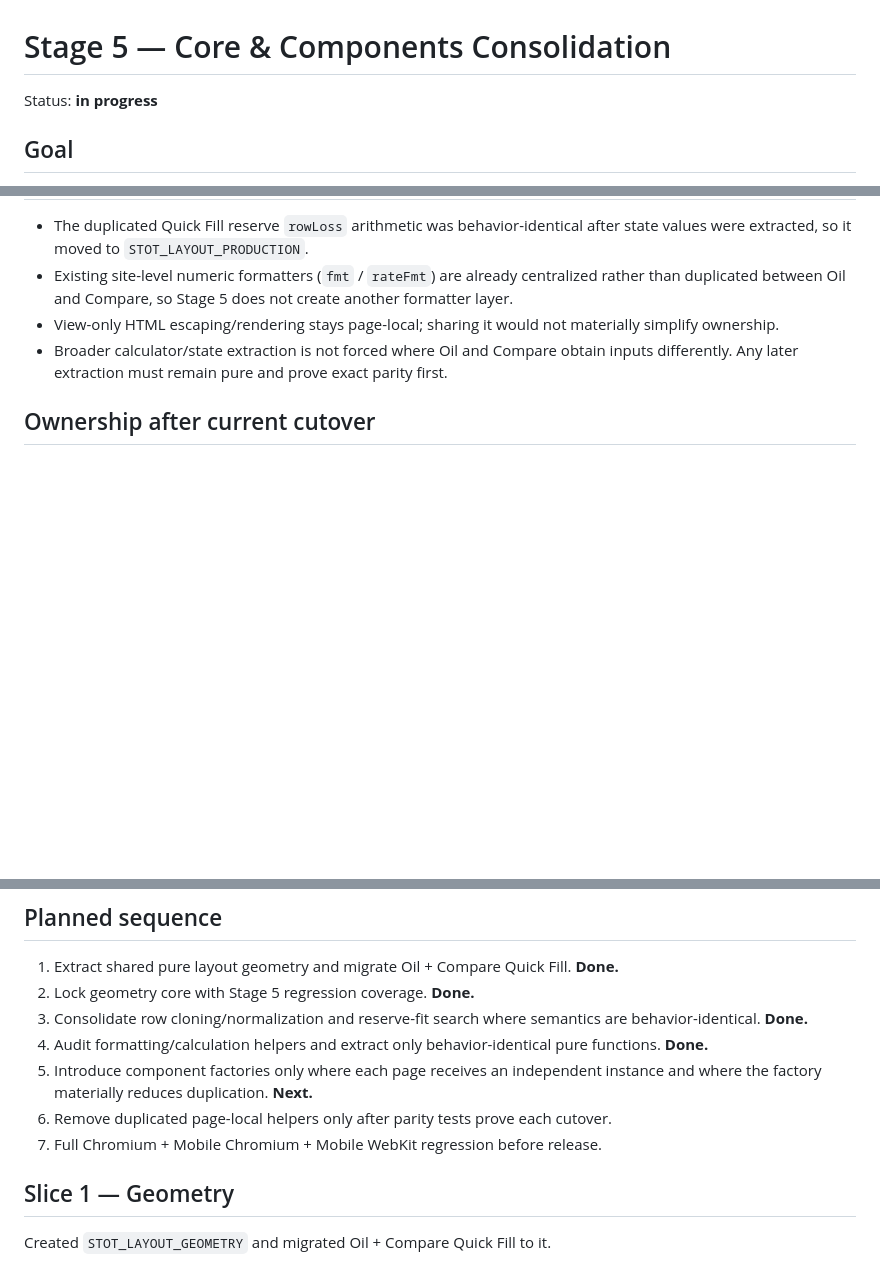
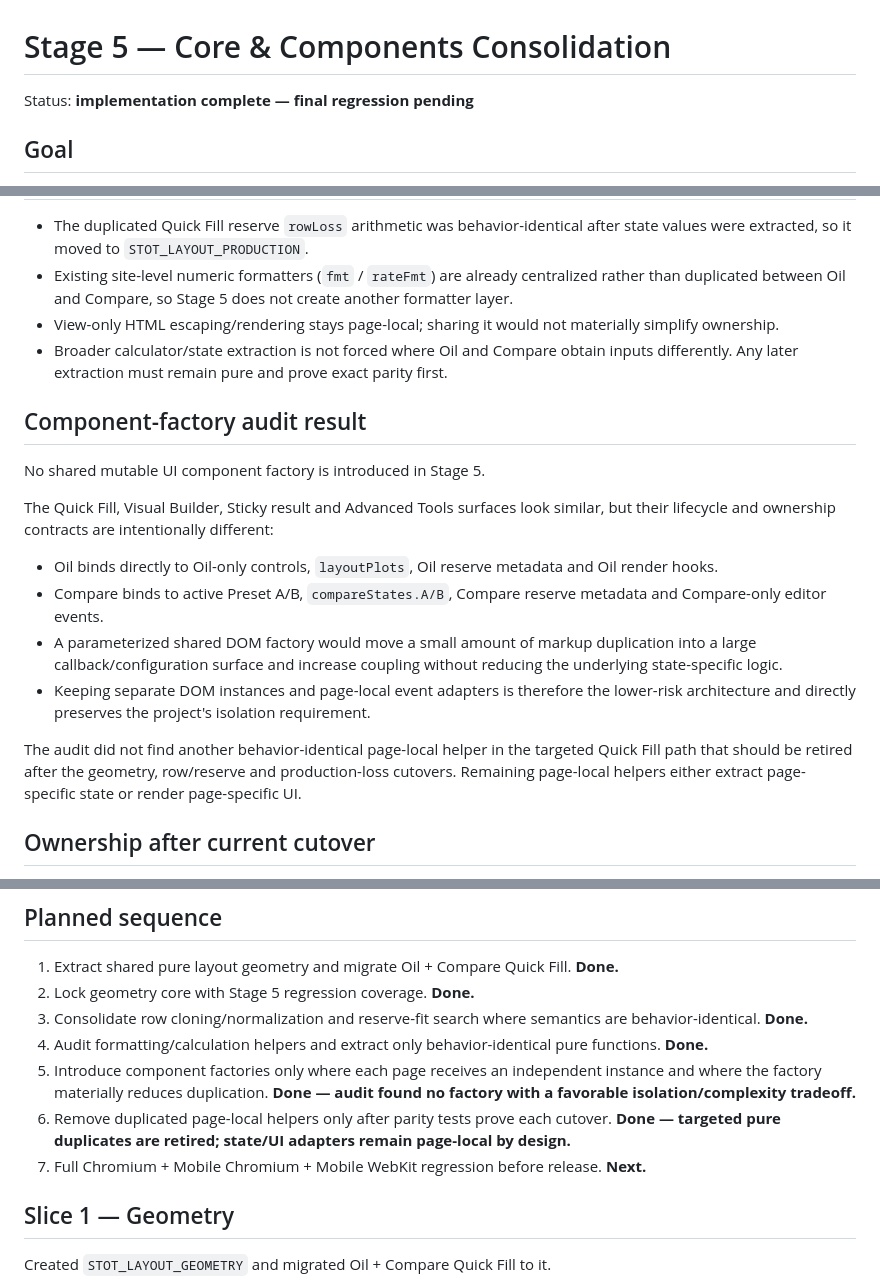
Before and after one commit to Kaido1070/Beta--steal-oil-tools, a Markdown page: STAGE5_CORE_COMPONENTS.md, 3 parts joined by grey strips. Drawn GitHub-style; blank space fills up the shorter version.

Commit message:
Stage 5: complete component ownership audit

```diff
--- a/STAGE5_CORE_COMPONENTS.md
+++ b/STAGE5_CORE_COMPONENTS.md
@@ -1,6 +1,6 @@
 # Stage 5 — Core & Components Consolidation
 
-Status: **in progress**
+Status: **implementation complete — final regression pending**
 
 ## Goal
 Reduce duplicated calculation/helper logic under Oil / Hour and Compare Presets while keeping each page's mutable DOM and state completely isolated.
@@ -40,6 +40,17 @@ The production core receives already-sanitized values as plain data. Oil still r
 - View-only HTML escaping/rendering stays page-local; sharing it would not materially simplify ownership.
 - Broader calculator/state extraction is not forced where Oil and Compare obtain inputs differently. Any later extraction must remain pure and prove exact parity first.
 
+## Component-factory audit result
+No shared mutable UI component factory is introduced in Stage 5.
+
+The Quick Fill, Visual Builder, Sticky result and Advanced Tools surfaces look similar, but their lifecycle and ownership contracts are intentionally different:
+- Oil binds directly to Oil-only controls, `layoutPlots`, Oil reserve metadata and Oil render hooks.
+- Compare binds to active Preset A/B, `compareStates.A/B`, Compare reserve metadata and Compare-only editor events.
+- A parameterized shared DOM factory would move a small amount of markup duplication into a large callback/configuration surface and increase coupling without reducing the underlying state-specific logic.
+- Keeping separate DOM instances and page-local event adapters is therefore the lower-risk architecture and directly preserves the project's isolation requirement.
+
+The audit did not find another behavior-identical page-local helper in the targeted Quick Fill path that should be retired after the geometry, row/reserve and production-loss cutovers. Remaining page-local helpers either extract page-specific state or render page-specific UI.
+
 ## Ownership after current cutover
 - Oil Quick Fill owns its own DOM, `layoutPlots` writes, reserve metadata, boost input reads and UI events.
 - Compare Quick Fill owns its own DOM, `compareStates.A/B` writes, reserve metadata, boost setup reads and UI events.
@@ -51,9 +62,9 @@ The production core receives already-sanitized values as plain data. Oil still r
 2. Lock geometry core with Stage 5 regression coverage. **Done.**
 3. Consolidate row cloning/normalization and reserve-fit search where semantics are behavior-identical. **Done.**
 4. Audit formatting/calculation helpers and extract only behavior-identical pure functions. **Done.**
-5. Introduce component factories only where each page receives an independent instance and where the factory materially reduces duplication. **Next.**
-6. Remove duplicated page-local helpers only after parity tests prove each cutover.
-7. Full Chromium + Mobile Chromium + Mobile WebKit regression before release.
+5. Introduce component factories only where each page receives an independent instance and where the factory materially reduces duplication. **Done — audit found no factory with a favorable isolation/complexity tradeoff.**
+6. Remove duplicated page-local helpers only after parity tests prove each cutover. **Done — targeted pure duplicates are retired; state/UI adapters remain page-local by design.**
+7. Full Chromium + Mobile Chromium + Mobile WebKit regression before release. **Next.**
 
 ## Slice 1 — Geometry
 Created `STOT_LAYOUT_GEOMETRY` and migrated Oil + Compare Quick Fill to it.
```
Also changed, not shown: other parts of STAGE5_CORE_COMPONENTS.md (+3 -0 lines).
